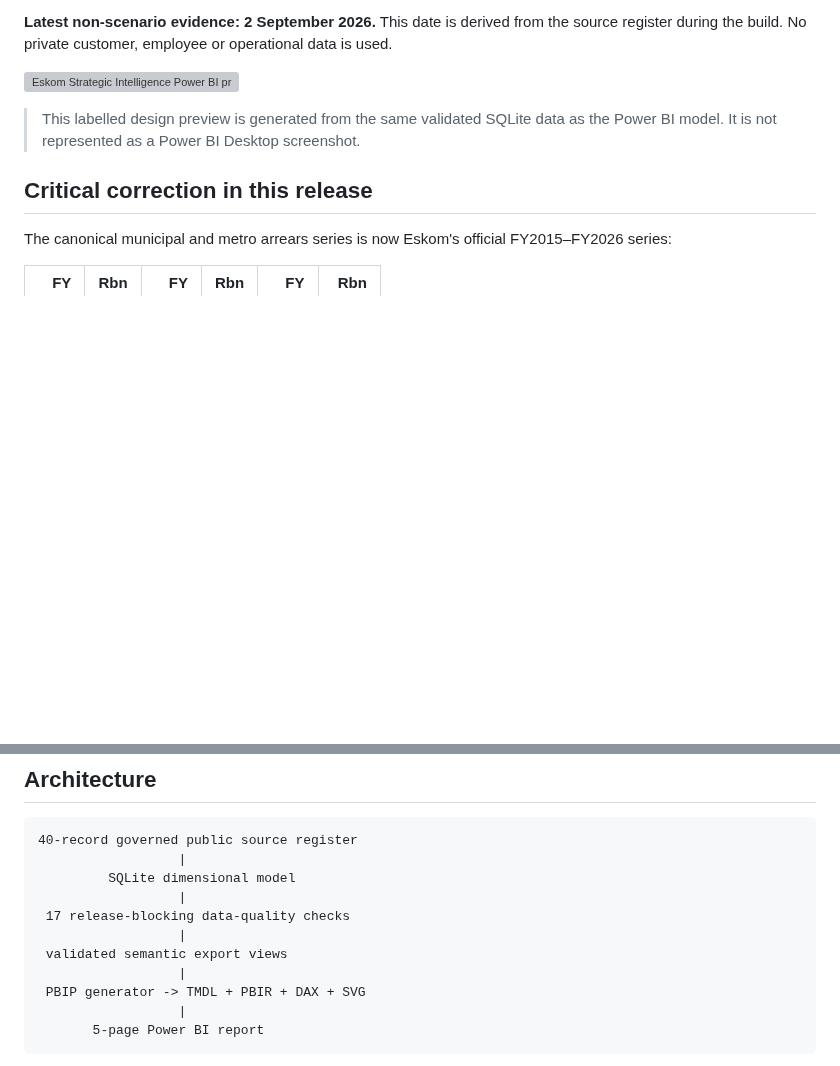
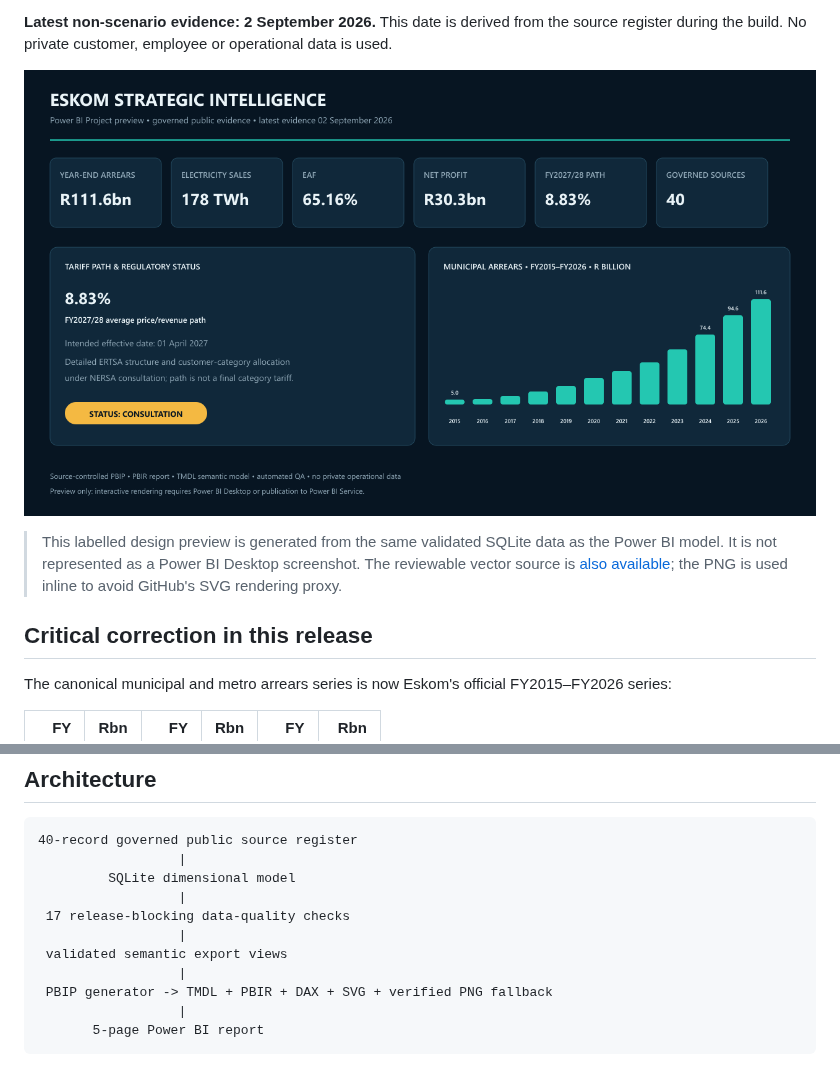
Before and after one commit to GarethMackenzie/eskom-strategic-intelligence, a Markdown page: README.md, 2 parts joined by grey strips. GitHub-like rendering; pictures changed too: assets/eskom-power-bi-preview.png (added); blank space fills up the shorter version; grey boxes are pictures that could not be loaded.

Commit message:
Add reliable GitHub dashboard preview fallback

````diff
--- a/README.md
+++ b/README.md
@@ -12,10 +12,12 @@ Python build pipeline, automated QA and GitHub Actions workflow.
 **Latest non-scenario evidence: 2 September 2026.** This date is derived from the source register
 during the build. No private customer, employee or operational data is used.
 
-![Eskom Strategic Intelligence Power BI project preview](assets/eskom-power-bi-preview.svg)
+![Eskom Strategic Intelligence Power BI project preview](assets/eskom-power-bi-preview.png)
 
 > This labelled design preview is generated from the same validated SQLite data as the Power BI
-> model. It is not represented as a Power BI Desktop screenshot.
+> model. It is not represented as a Power BI Desktop screenshot. The reviewable vector source is
+> [also available](assets/eskom-power-bi-preview.svg); the PNG is used inline to avoid GitHub's
+> SVG rendering proxy.
 
 ## Critical correction in this release
 
@@ -63,7 +65,7 @@ NERSA on 2 September 2026 and are not presented as final category tariffs.
                   |
  validated semantic export views
                   |
- PBIP generator -> TMDL + PBIR + DAX + SVG
+ PBIP generator -> TMDL + PBIR + DAX + SVG + verified PNG fallback
                   |
        5-page Power BI report
 ```
````
Also changed, not shown: CHANGELOG.md (+6 -0 lines), 2 other files.
